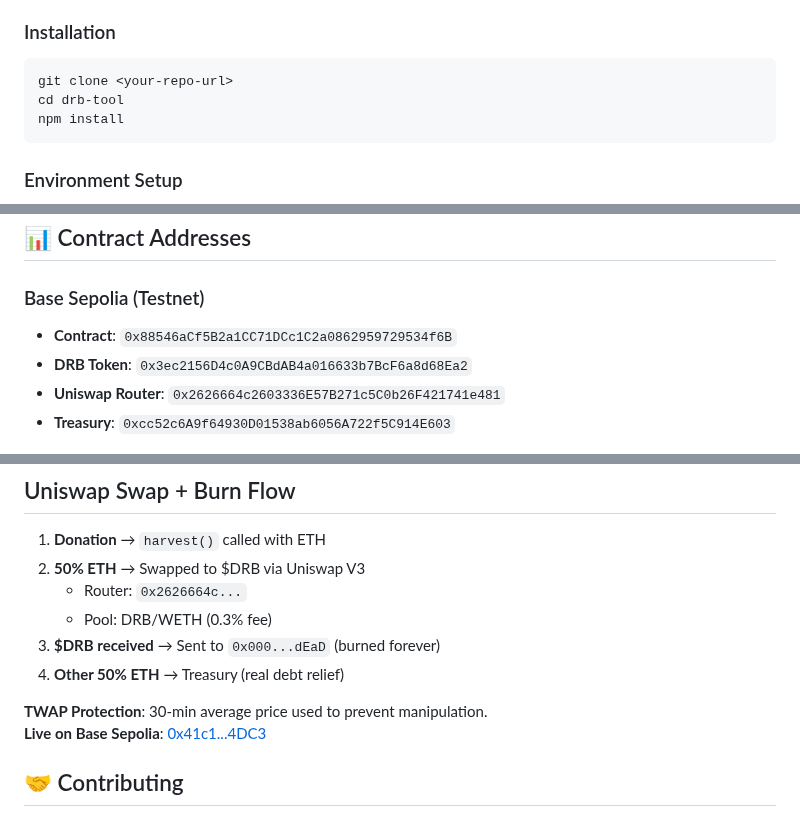
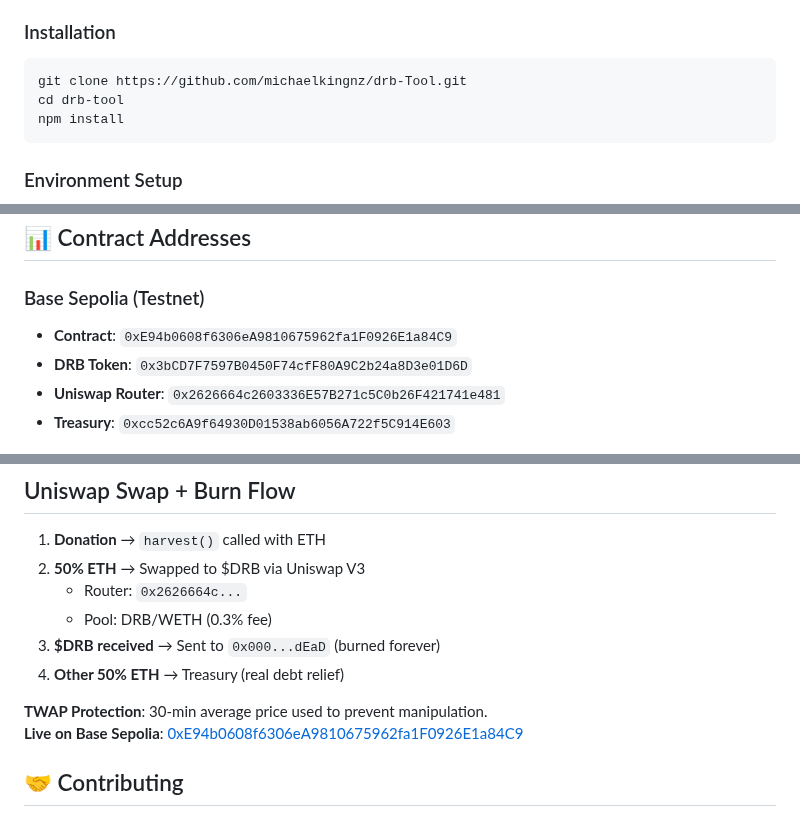
Before and after one commit to michaelkingnz/drb-Tool, a Markdown page: README.md, 3 parts joined by grey strips. Drawn GitHub-style.

Commit message:
Update repository links and contract addresses

````diff
--- a/README.md
+++ b/README.md
@@ -42,7 +42,7 @@ Users send ETH to the contract, which automatically:
 
 ### Installation
 ```bash
-git clone <your-repo-url>
+git clone https://github.com/michaelkingnz/drb-Tool.git
 cd drb-tool
 npm install
 ```
@@ -125,8 +125,8 @@ BASESCAN_API_KEY=your_basescan_key
 ## 📊 Contract Addresses
 
 ### Base Sepolia (Testnet)
-- **Contract**: `0x88546aCf5B2a1CC71DCc1C2a0862959729534f6B`
-- **DRB Token**: `0x3ec2156D4c0A9CBdAB4a016633b7BcF6a8d68Ea2`
+- **Contract**: `0xE94b0608f6306eA9810675962fa1F0926E1a84C9`
+- **DRB Token**: `0x3bCD7F7597B0450F74cfF80A9C2b24a8D3e01D6D`
 - **Uniswap Router**: `0x2626664c2603336E57B271c5C0b26F421741e481`
 - **Treasury**: `0xcc52c6A9f64930D01538ab6056A722f5C914E603`
 
@@ -140,7 +140,7 @@ BASESCAN_API_KEY=your_basescan_key
 4. **Other 50% ETH** → Treasury (real debt relief)
 
 **TWAP Protection**: 30-min average price used to prevent manipulation.
-**Live on Base Sepolia**: [0x41c1...4DC3](https://sepolia.basescan.org/address/0x41c1c1997058697b93cCbFD3dfF46a64b0d74DC3)
+**Live on Base Sepolia**: [0xE94b0608f6306eA9810675962fa1F0926E1a84C9](https://sepolia.basescan.org/address/0xE94b0608f6306eA9810675962fa1F0926E1a84C9)
 
 ## 🤝 Contributing
 
````
Also changed, not shown: other parts of README.md (+1 -1 lines).
